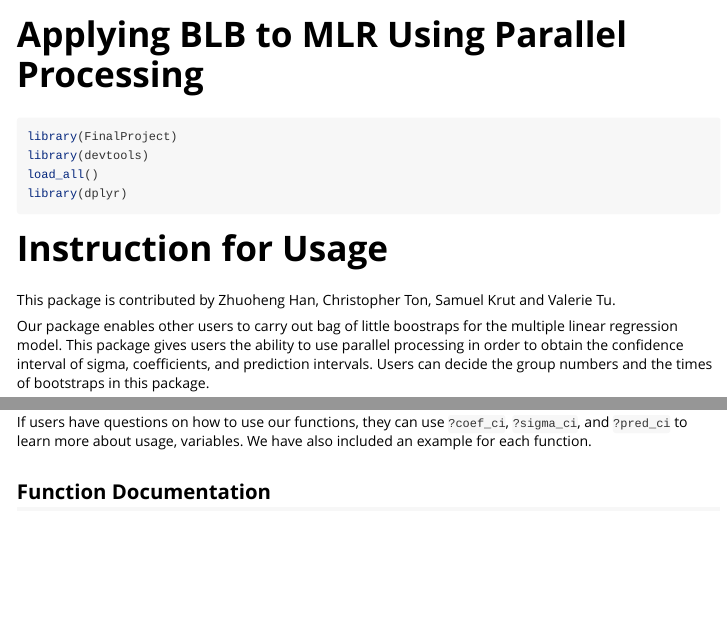
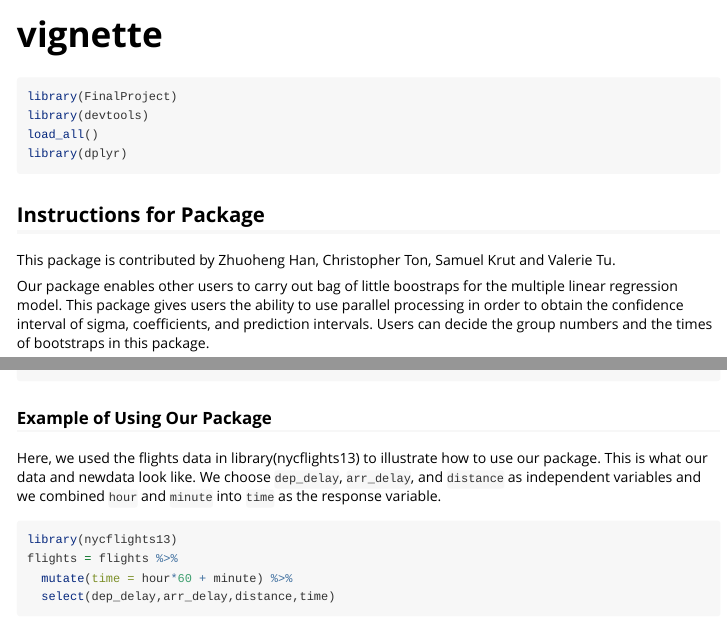
Before and after one commit to ZhuohengHan/STA141C, an R Markdown document (FinalProject/vignettes/vignette.Rmd): the page in a window 1100 px wide, from its top, and a second part further down, joined at a grey line. Rendered offline with R 4.5, knitr and Pandoc, with nearby package versions; some code elsewhere in the file could not run offline.

Commit message:
Add files via upload

````diff
--- a/FinalProject/vignettes/vignette.Rmd
+++ b/FinalProject/vignettes/vignette.Rmd
@@ -1,8 +1,8 @@
 ---
-title: "Applying BLB to MLR Using Parallel Processing"
+title: "vignette"
 output: rmarkdown::html_vignette
 vignette: >
-  %\VignetteIndexEntry{Applying BLB to MLR Using Parallel Processing}
+  %\VignetteIndexEntry{vignette}
   %\VignetteEngine{knitr::rmarkdown}
   %\VignetteEncoding{UTF-8}
 ---
@@ -14,14 +14,14 @@ knitr::opts_chunk$set(
 )
 ```
 
-```{r setup, message = FALSE}
+```{r setup, message = FALSE,warning = FALSE}
 library(FinalProject)
 library(devtools)
 load_all()
 library(dplyr)
 ```
 
-# Instruction for Usage
+## Instructions for Package
 
 This package is contributed by Zhuoheng Han, Christopher Ton, Samuel Krut and Valerie Tu.
 
@@ -29,11 +29,10 @@ Our package enables other users to carry out bag of little boostraps for the mul
 
 If users have questions on how to use our functions, they can use `?coef_ci`, `?sigma_ci`, and `?pred_ci` to learn more about  usage, variables. We have also included an example for each function.
 
-## Function Documentation
-
 ```{r, message = FALSE}
 ?coef_ci
 ?sigma_ci
 ?pred_ci
 ```
 
+### Example of Using Our Package
````
Also changed, not shown: FinalProject/R/coef_ci.R (+3 -1 lines), FinalProject/R/pred_ci.R (+3 -1 lines), FinalProject/R/sigma_ci.R (+3 -1 lines), FinalProject/vignettes/vignette.Rmd (9 more changed lines), 4 other files.
